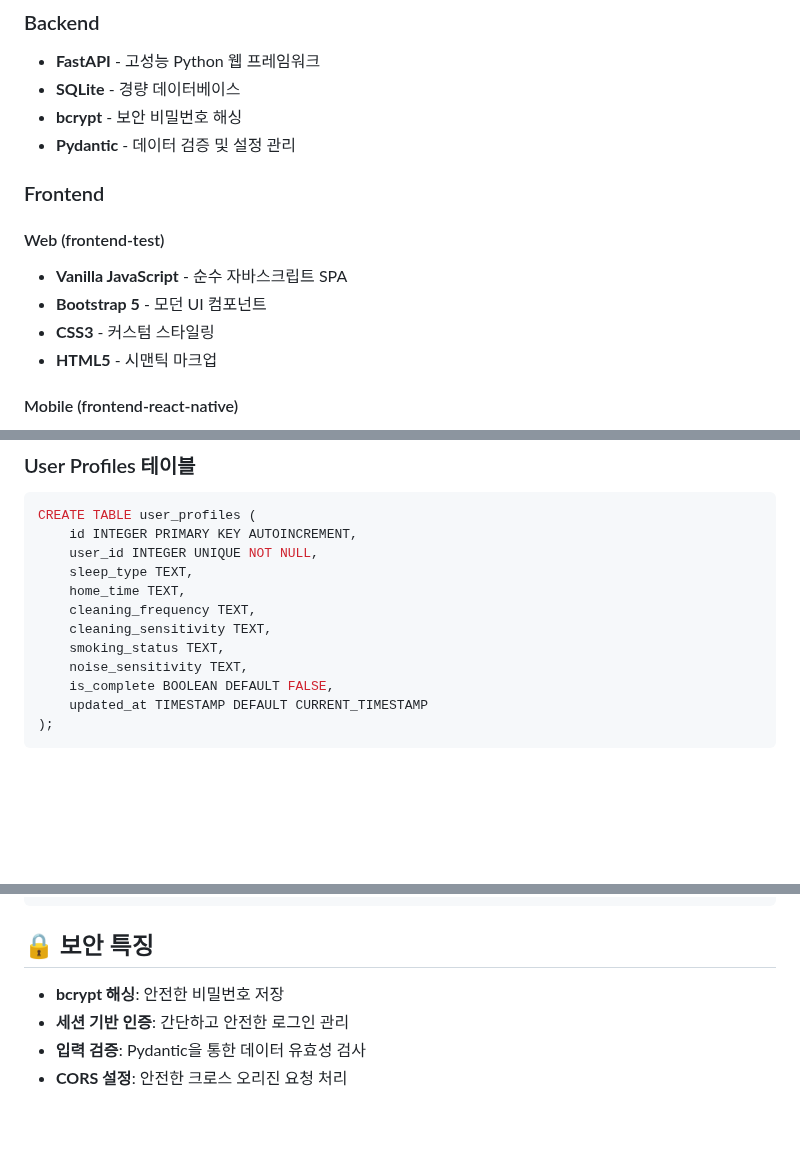
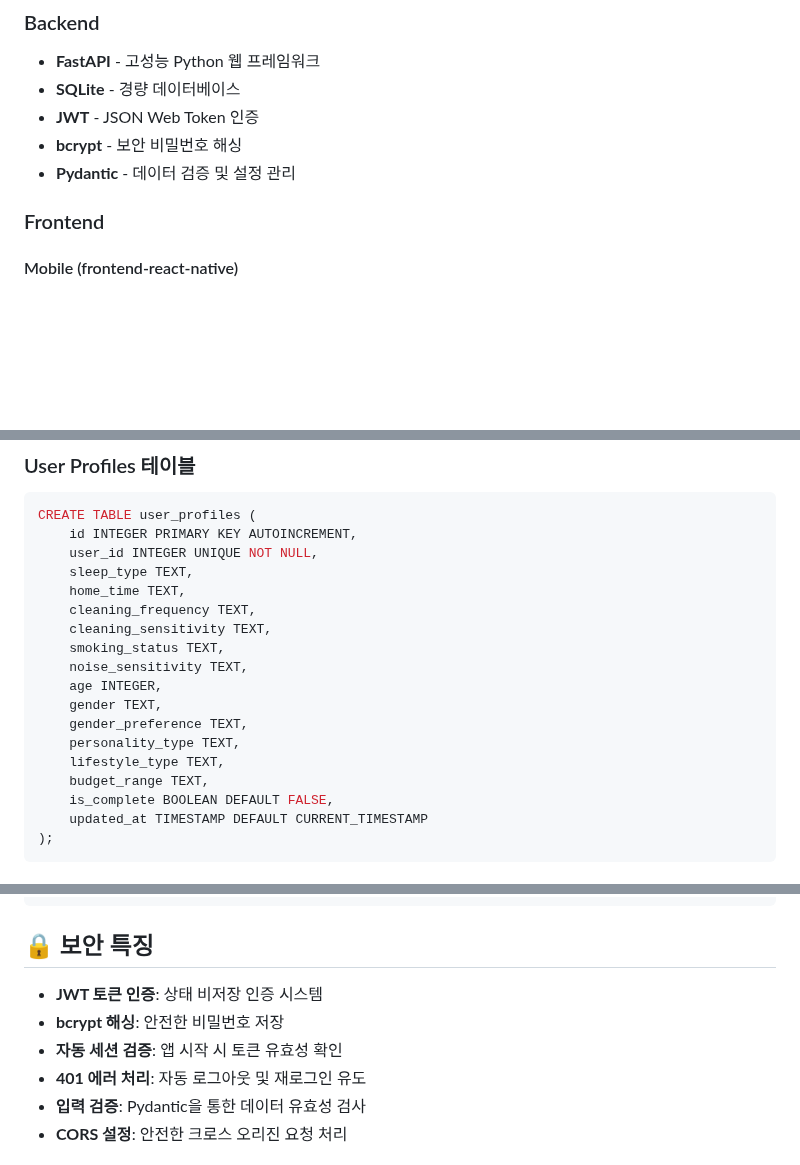
Before and after one commit to Songjaeheon0923/Uni-con, a Markdown page: README.md, 3 parts joined by grey strips. Rendered like a GitHub page; blank space fills up the shorter version.

```diff
--- a/README.md
+++ b/README.md
@@ -22,16 +22,11 @@ Uni-con은 대학생들이 생활 패턴과 성향을 기반으로 최적의 룸
 
 - **FastAPI** - 고성능 Python 웹 프레임워크
 - **SQLite** - 경량 데이터베이스
+- **JWT** - JSON Web Token 인증
 - **bcrypt** - 보안 비밀번호 해싱
 - **Pydantic** - 데이터 검증 및 설정 관리
 
 ### Frontend
-
-#### Web (frontend-test)
-- **Vanilla JavaScript** - 순수 자바스크립트 SPA
-- **Bootstrap 5** - 모던 UI 컴포넌트
-- **CSS3** - 커스텀 스타일링
-- **HTML5** - 시맨틱 마크업
 
 #### Mobile (frontend-react-native)
 - **React Native** - 크로스 플랫폼 모바일 개발
@@ -308,6 +281,12 @@ CREATE TABLE user_profiles (
     cleaning_sensitivity TEXT,
     smoking_status TEXT,
     noise_sensitivity TEXT,
+    age INTEGER,
+    gender TEXT,
+    gender_preference TEXT,
+    personality_type TEXT,
+    lifestyle_type TEXT,
+    budget_range TEXT,
     is_complete BOOLEAN DEFAULT FALSE,
     updated_at TIMESTAMP DEFAULT CURRENT_TIMESTAMP
 );
@@ -348,8 +327,10 @@ CREATE TABLE favorites (
 
 ## 🔒 보안 특징
 
+- **JWT 토큰 인증**: 상태 비저장 인증 시스템
 - **bcrypt 해싱**: 안전한 비밀번호 저장
-- **세션 기반 인증**: 간단하고 안전한 로그인 관리
+- **자동 세션 검증**: 앱 시작 시 토큰 유효성 확인
+- **401 에러 처리**: 자동 로그아웃 및 재로그인 유도
 - **입력 검증**: Pydantic을 통한 데이터 유효성 검사
 - **CORS 설정**: 안전한 크로스 오리진 요청 처리
 
```
Also changed, not shown: other parts of README.md (+9 -32 lines).
